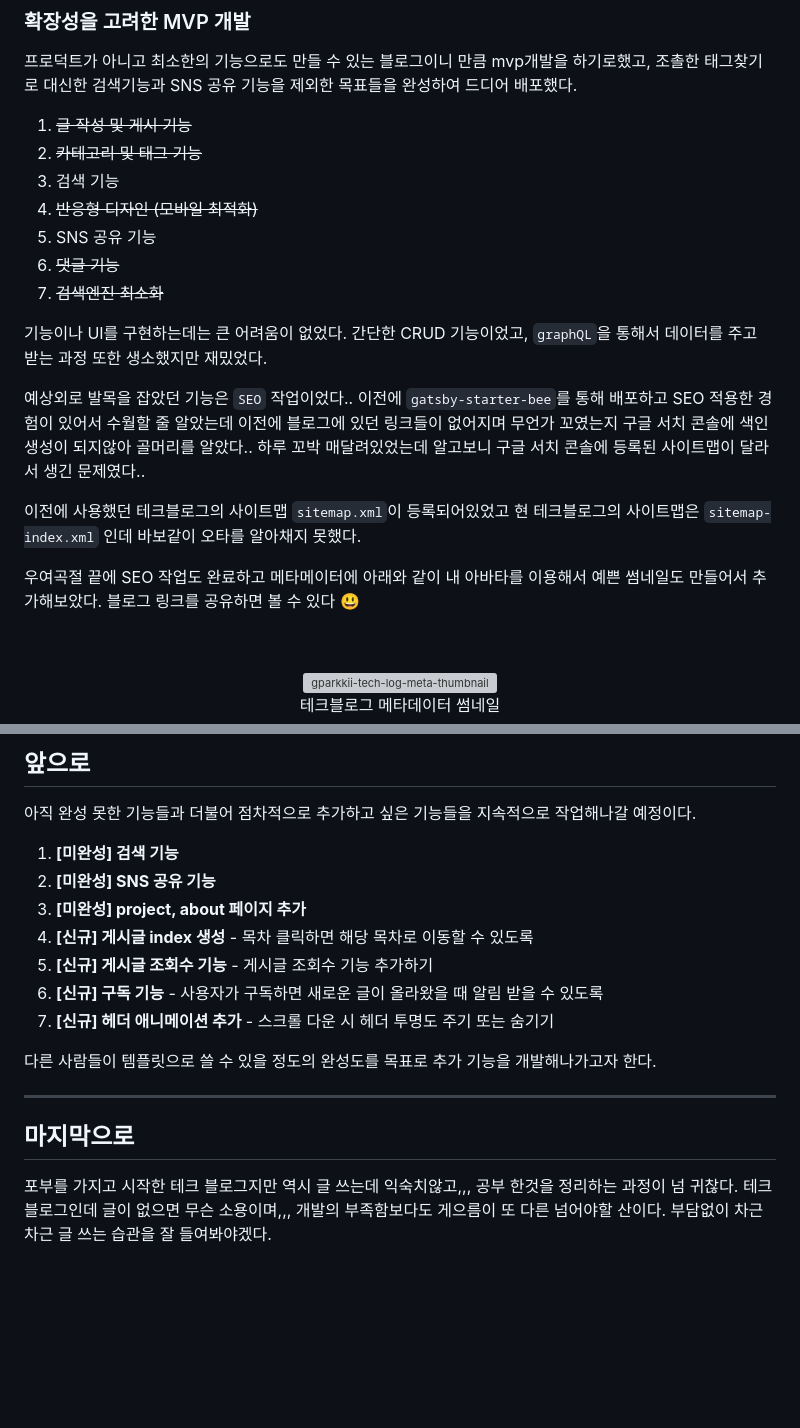
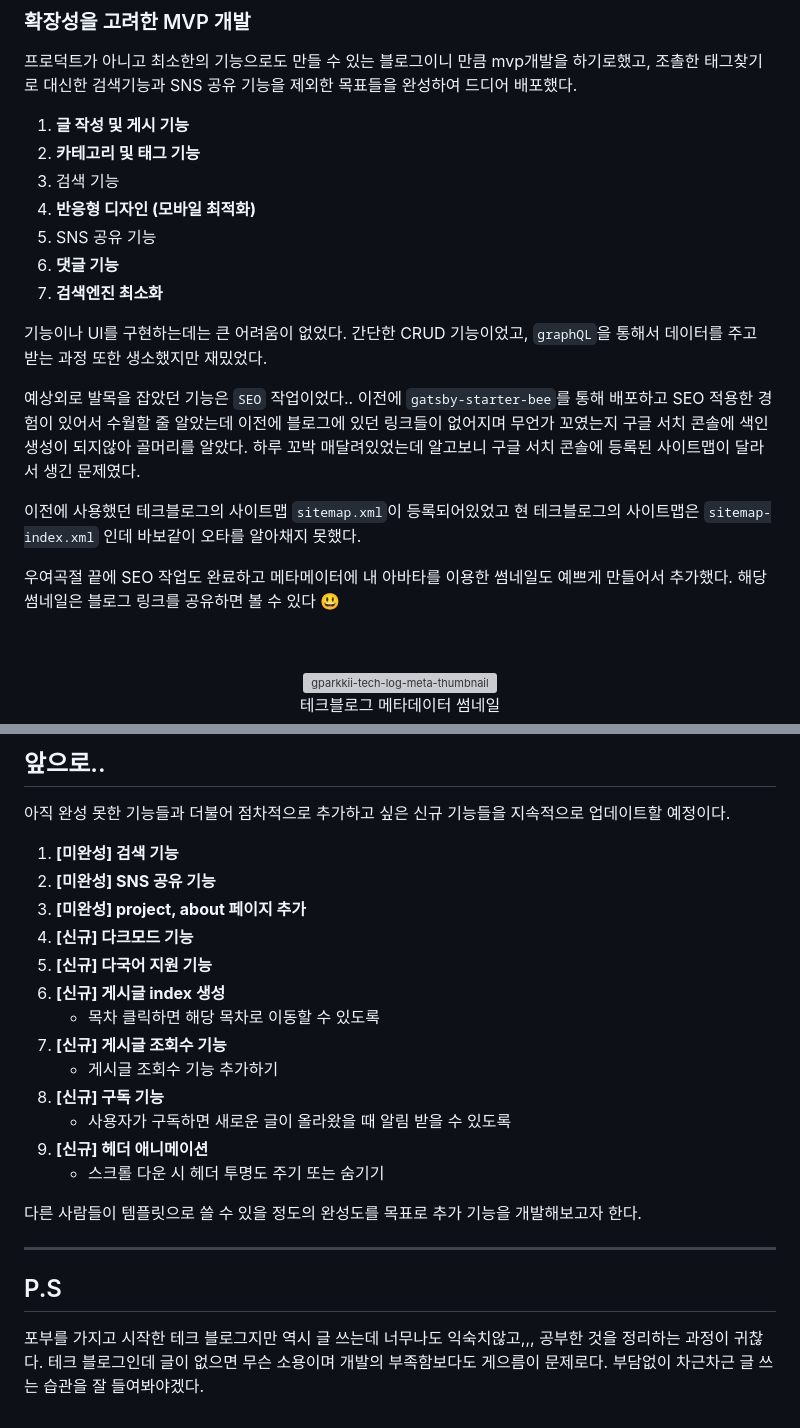
Before and after one commit to gparkkii/gparkkii.github.io, a Markdown page: contents/diary/01.md, 2 parts joined by grey strips. Rendered like a GitHub page; blank space fills up the shorter version; grey boxes are pictures that could not be loaded.

Commit message:
fix: 테크블로그 회고록 게시글 수정

```diff
--- a/contents/diary/01.md
+++ b/contents/diary/01.md
@@ -39,23 +39,23 @@ React로 개발할 수 있다는 점과 SEO를 잘 챙겨갈 수 있다는 점,
 
 프로덕트가 아니고 최소한의 기능으로도 만들 수 있는 블로그이니 만큼 mvp개발을 하기로했고, 조촐한 태그찾기로 대신한 검색기능과 SNS 공유 기능을 제외한 목표들을 완성하여 드디어 배포했다.
 
-1. ~~글 작성 및 게시 기능~~
-2. ~~카테고리 및 태그 기능~~
+1. **글 작성 및 게시 기능**
+2. **카테고리 및 태그 기능**
 3. 검색 기능
-4. ~~반응형 디자인 (모바일 최적화)~~
+4. **반응형 디자인 (모바일 최적화)**
 5. SNS 공유 기능
-6. ~~댓글 기능~~
-7. ~~검색엔진 최소화~~
+6. **댓글 기능**
+7. **검색엔진 최소화**
 
 기능이나 UI를 구현하는데는 큰 어려움이 없었다. 간단한 CRUD 기능이었고, `graphQL`을 통해서 데이터를 주고 받는 과정 또한 생소했지만 재밌었다.
 
 예상외로 발목을 잡았던 기능은 `SEO` 작업이었다..
-이전에 `gatsby-starter-bee`를 통해 배포하고 SEO 적용한 경험이 있어서 수월할 줄 알았는데 이전에 블로그에 있던 링크들이 없어지며 무언가 꼬였는지 구글 서치 콘솔에 색인생성이 되지않아 골머리를 알았다..
-하루 꼬박 매달려있었는데 알고보니 구글 서치 콘솔에 등록된 사이트맵이 달라서 생긴 문제였다..
+이전에 `gatsby-starter-bee`를 통해 배포하고 SEO 적용한 경험이 있어서 수월할 줄 알았는데 이전에 블로그에 있던 링크들이 없어지며 무언가 꼬였는지 구글 서치 콘솔에 색인생성이 되지않아 골머리를 알았다.
+하루 꼬박 매달려있었는데 알고보니 구글 서치 콘솔에 등록된 사이트맵이 달라서 생긴 문제였다.
 
 이전에 사용했던 테크블로그의 사이트맵 `sitemap.xml`이 등록되어있었고 현 테크블로그의 사이트맵은 `sitemap-index.xml` 인데 바보같이 오타를 알아채지 못했다.
 
-우여곡절 끝에 SEO 작업도 완료하고 메타메이터에 아래와 같이 내 아바타를 이용해서 예쁜 썸네일도 만들어서 추가해보았다. 블로그 링크를 공유하면 볼 수 있다 😃
+우여곡절 끝에 SEO 작업도 완료하고 메타메이터에 내 아바타를 이용한 썸네일도 예쁘게 만들어서 추가했다. 해당 썸네일은 블로그 링크를 공유하면 볼 수 있다 😃
 
 <br/>
 <figure align="center">
@@ -66,19 +65,26 @@ React로 개발할 수 있다는 점과 SEO를 잘 챙겨갈 수 있다는 점,
 
 
-## 앞으로
-아직 완성 못한 기능들과 더불어 점차적으로 추가하고 싶은 기능들을 지속적으로 작업해나갈 예정이다.
+## 앞으로..
+아직 완성 못한 기능들과 더불어 점차적으로 추가하고 싶은 신규 기능들을 지속적으로 업데이트할 예정이다.
 
 1. **[미완성] 검색 기능**
 2. **[미완성] SNS 공유 기능**
 3. **[미완성] project, about 페이지 추가**
-4. **[신규] 게시글 index 생성** - 목차 클릭하면 해당 목차로 이동할 수 있도록
-5. **[신규] 게시글 조회수 기능** - 게시글 조회수 기능 추가하기
-6. **[신규] 구독 기능** - 사용자가 구독하면 새로운 글이 올라왔을 때 알림 받을 수 있도록
-7. **[신규] 헤더 애니메이션 추가** - 스크롤 다운 시 헤더 투명도 주기 또는 숨기기
+4. **[신규] 다크모드 기능**
+5. **[신규] 다국어 지원 기능**
+6. **[신규] 게시글 index 생성**
+   - 목차 클릭하면 해당 목차로 이동할 수 있도록
+7. **[신규] 게시글 조회수 기능**
+   - 게시글 조회수 기능 추가하기
+8. **[신규] 구독 기능**
+   - 사용자가 구독하면 새로운 글이 올라왔을 때 알림 받을 수 있도록
+9. **[신규] 헤더 애니메이션**
+   - 스크롤 다운 시 헤더 투명도 주기 또는 숨기기
 
-다른 사람들이 템플릿으로 쓸 수 있을 정도의 완성도를 목표로 추가 기능을 개발해나가고자 한다.
+
+다른 사람들이 템플릿으로 쓸 수 있을 정도의 완성도를 목표로 추가 기능을 개발해보고자 한다.
 
 ---
 
-## 마지막으로
-포부를 가지고 시작한 테크 블로그지만 역시 글 쓰는데 익숙치않고,,, 공부 한것을 정리하는 과정이 넘 귀찮다. 테크 블로그인데 글이 없으면 무슨 소용이며,,, 개발의 부족함보다도 게으름이 또 다른 넘어야할 산이다. 부담없이 차근차근 글 쓰는 습관을 잘 들여봐야겠다.
+## P.S
+포부를 가지고 시작한 테크 블로그지만 역시 글 쓰는데 너무나도 익숙치않고,,, 공부한 것을 정리하는 과정이 귀찮다. 테크 블로그인데 글이 없으면 무슨 소용이며 개발의 부족함보다도 게으름이 문제로다. 부담없이 차근차근 글 쓰는 습관을 잘 들여봐야겠다.
```
Also changed, not shown: other parts of contents/diary/01.md (+2 -3 lines).
